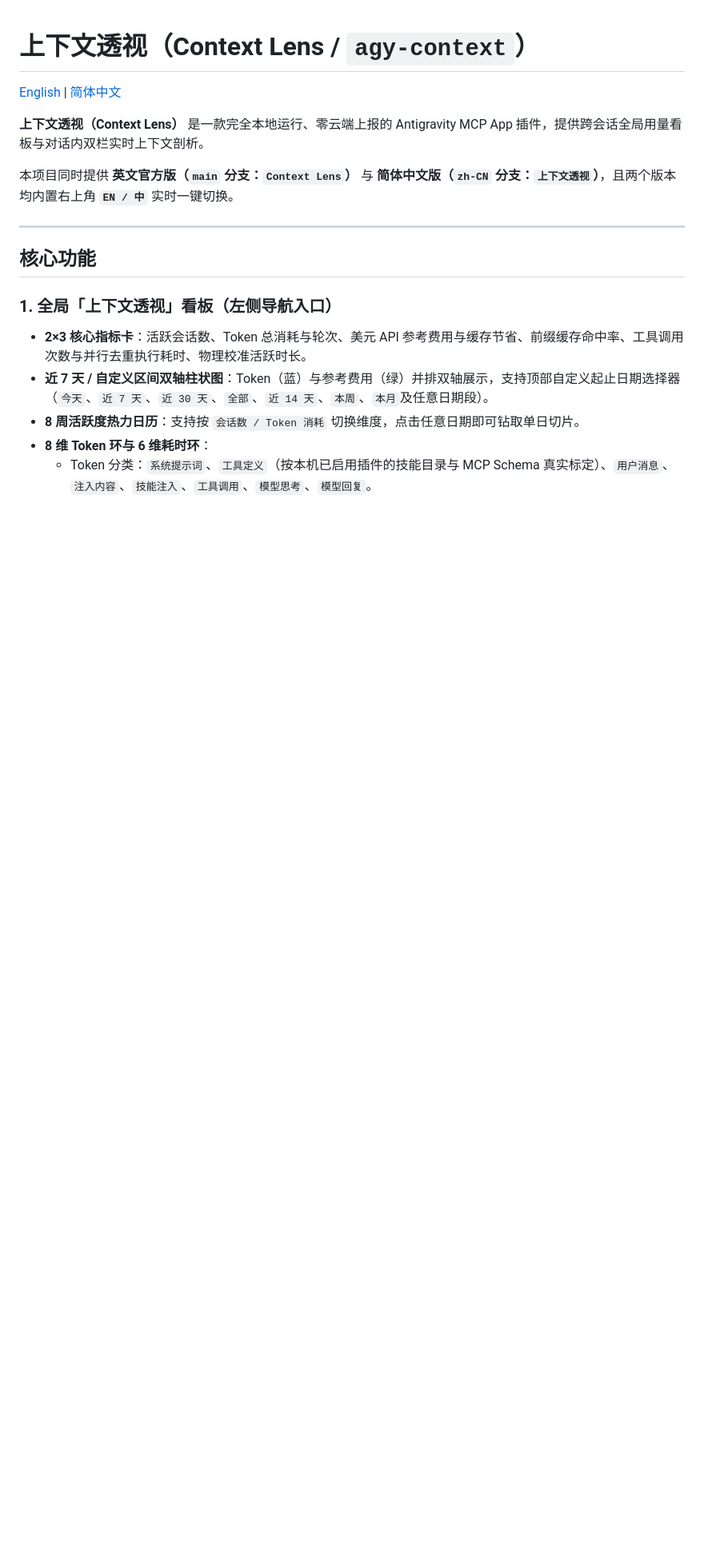
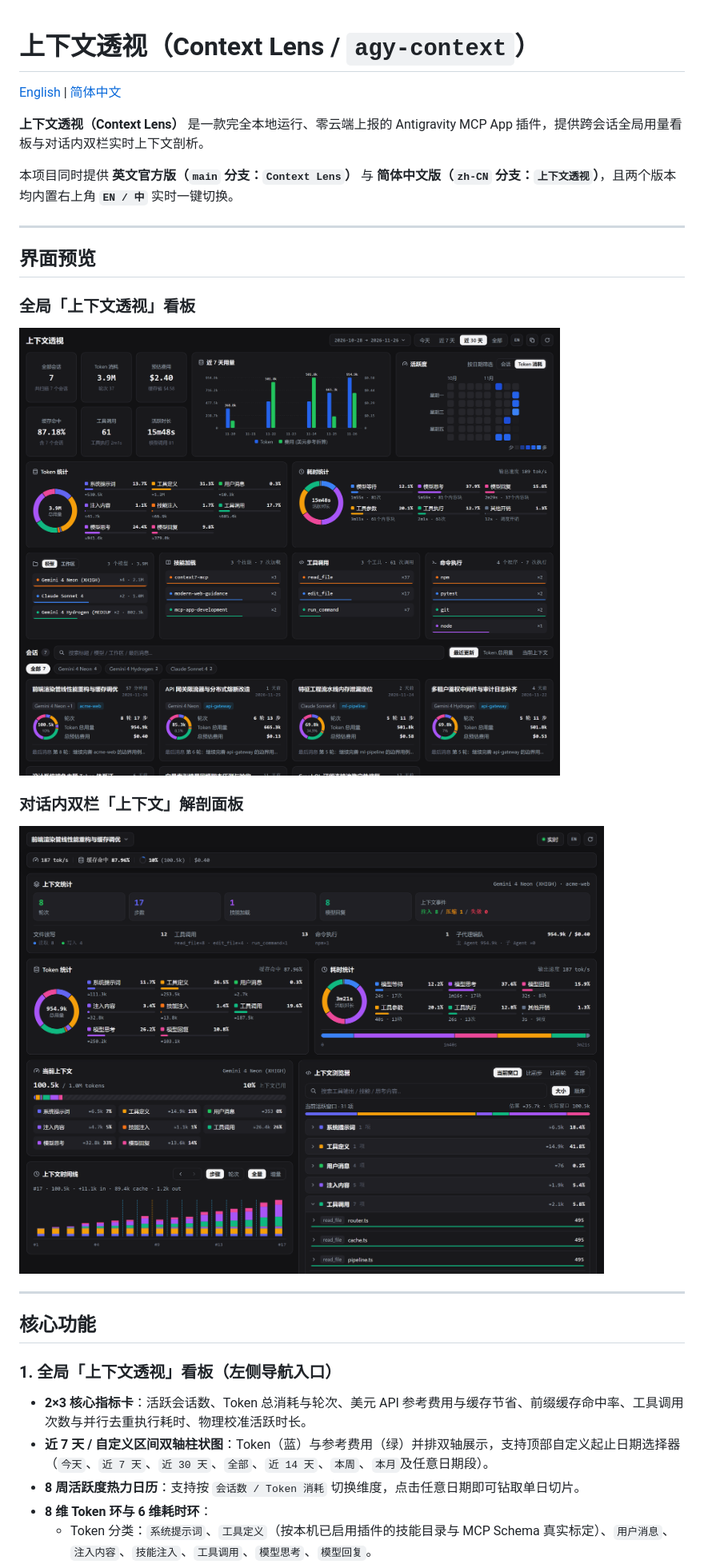
Before and after one commit to kaXianc2-gom/agy-context, a Markdown page: README.zh-CN.md, the part around the change. Shown at 80% size. GitHub-like rendering; pictures changed too: docs/screenshots/zh-context-anatomy.png (added), docs/screenshots/zh-dashboard.png (added); blank space fills up the shorter version.

Commit message:
docs: add sanitized English and Chinese UI screenshots to README

```diff
--- a/README.zh-CN.md
+++ b/README.zh-CN.md
@@ -5,6 +5,16 @@
 **上下文透视（Context Lens）** 是一款完全本地运行、零云端上报的 Antigravity MCP App 插件，提供跨会话全局用量看板与对话内双栏实时上下文剖析。
 
 本项目同时提供 **英文官方版（`main` 分支：`Context Lens`）** 与 **简体中文版（`zh-CN` 分支：`上下文透视`）**，且两个版本均内置右上角 **`EN / 中`** 实时一键切换。
+
+---
+
+## 界面预览
+
+### 全局「上下文透视」看板
+![上下文透视全局看板](docs/screenshots/zh-dashboard.png)
+
+### 对话内双栏「上下文」解剖面板
+![上下文透视会话解剖](docs/screenshots/zh-context-anatomy.png)
 
 ---
 
```
Also changed, not shown: README.md (+10 -0 lines), docs/screenshots/en-context-anatomy.png (added), docs/screenshots/en-dashboard.png (added).
